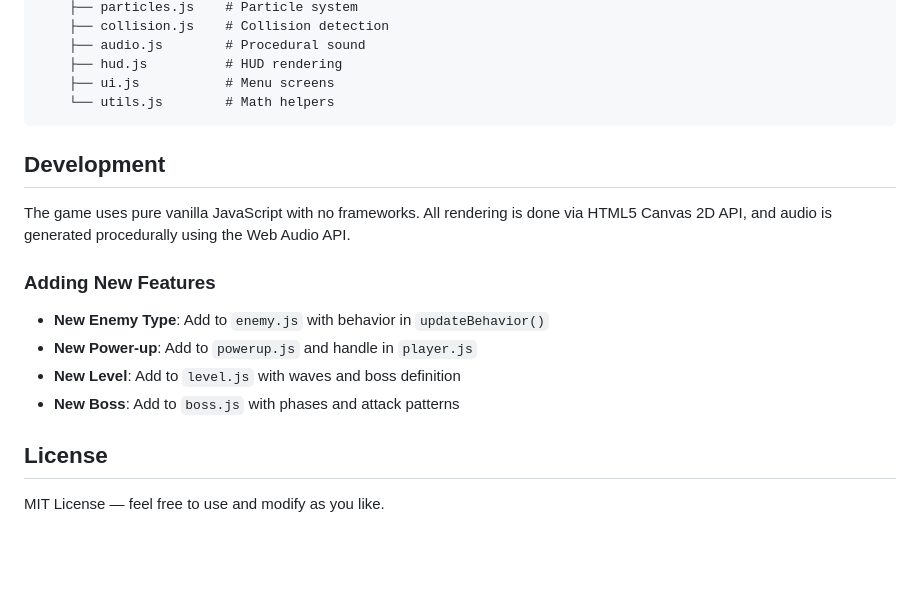
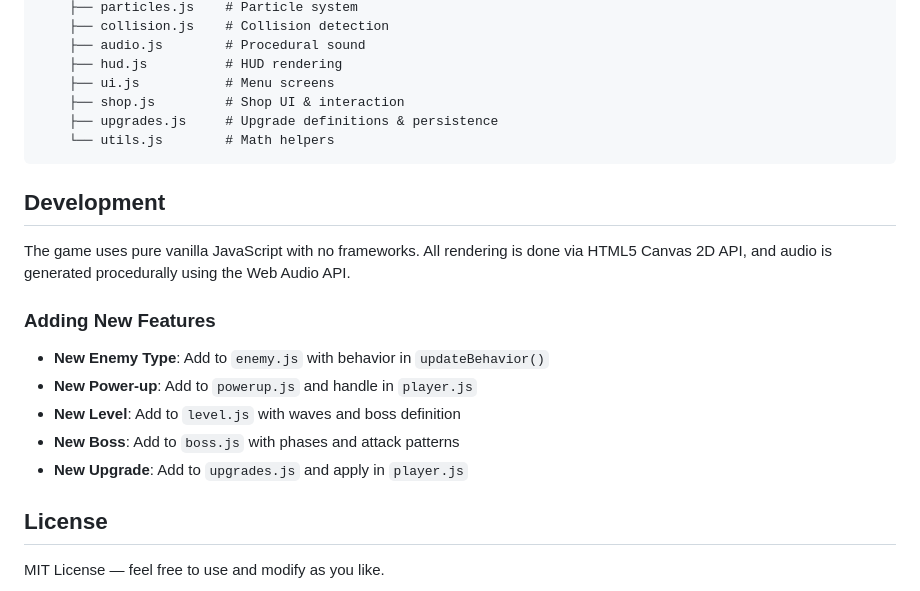
Before and after one commit to cccnicn/void-striker, a Markdown page: README.md, the part around one of its changes. GitHub-like rendering; blank space fills up the shorter version.

````diff
--- a/README.md
+++ b/README.md
@@ -81,6 +100,8 @@ shooter/
     ├── audio.js        # Procedural sound
     ├── hud.js          # HUD rendering
     ├── ui.js           # Menu screens
+    ├── shop.js         # Shop UI & interaction
+    ├── upgrades.js     # Upgrade definitions & persistence
     └── utils.js        # Math helpers
 ```
 
@@ -94,6 +115,7 @@ The game uses pure vanilla JavaScript with no frameworks. All rendering is done
 - **New Power-up**: Add to `powerup.js` and handle in `player.js`
 - **New Level**: Add to `level.js` with waves and boss definition
 - **New Boss**: Add to `boss.js` with phases and attack patterns
+- **New Upgrade**: Add to `upgrades.js` and apply in `player.js`
 
 ## License
 
````
Also changed, not shown: other parts of README.md (+23 -4 lines).
